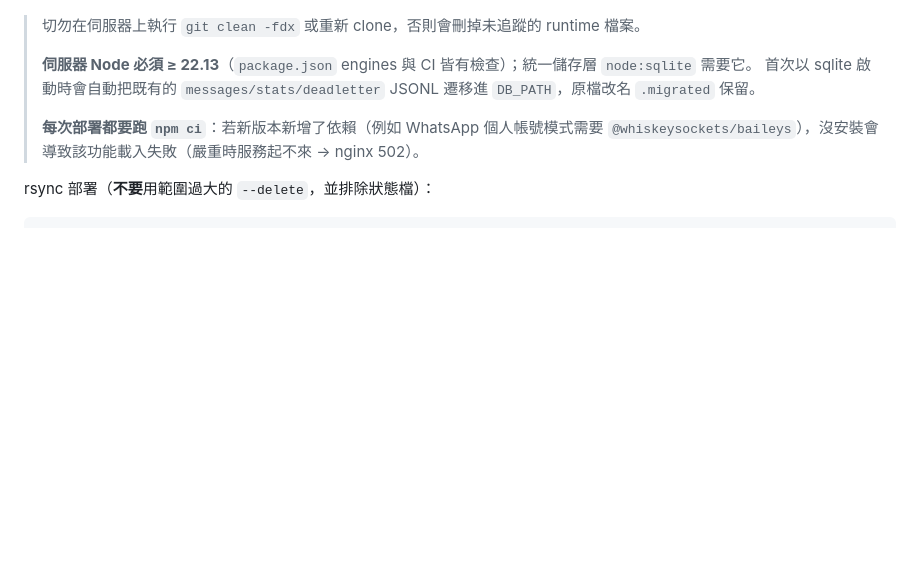
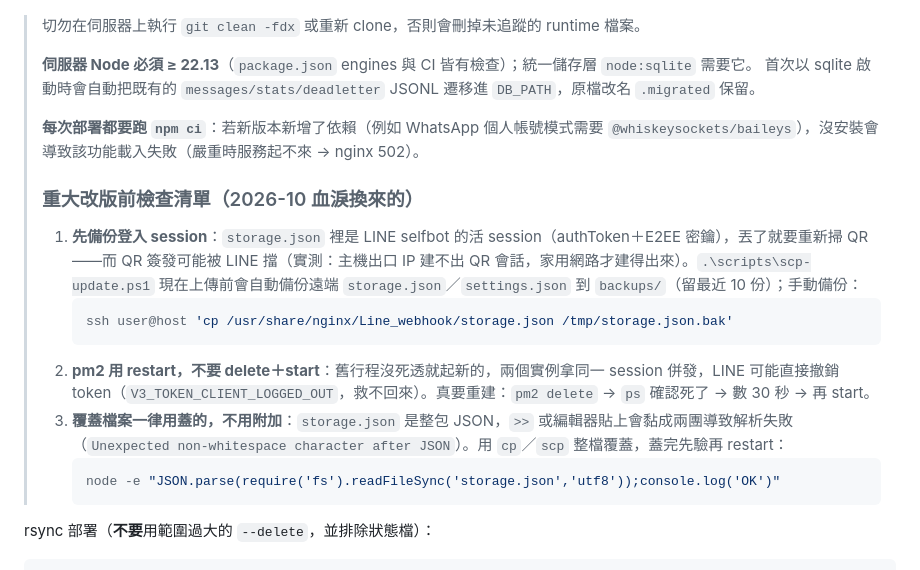
Before and after one commit to asianoel1019/linehook, a Markdown page: README.md, the part around the change. Rendered like a GitHub page; blank space fills up the shorter version.

Commit message:
docs: pre-major-update checklist from LINE outage
- 重大改版前：備份 storage.json／settings.json（scp-update.ps1 上傳前自動備份到遠端 backups/，留 10 份）

- pm2 用 restart 別 delete＋start（防併發 session 被撤銷）；覆蓋檔案用蓋的並先驗 JSON

````diff
--- a/README.md
+++ b/README.md
@@ -695,6 +695,18 @@ pm2 restart line-webhook
 > 首次以 sqlite 啟動時會自動把既有的 `messages/stats/deadletter` JSONL 遷移進 `DB_PATH`，原檔改名 `.migrated` 保留。
 >
 > **每次部署都要跑 `npm ci`**：若新版本新增了依賴（例如 WhatsApp 個人帳號模式需要 `@whiskeysockets/baileys`），沒安裝會導致該功能載入失敗（嚴重時服務起不來 → nginx 502）。
+>
+> ### 重大改版前檢查清單（2026-10 血淚換來的）
+>
+> 1. **先備份登入 session**：`storage.json` 裡是 LINE selfbot 的活 session（authToken＋E2EE 密鑰），丟了就要重新掃 QR——而 QR 簽發可能被 LINE 擋（實測：主機出口 IP 建不出 QR 會話，家用網路才建得出來）。`.\scripts\scp-update.ps1` 現在上傳前會自動備份遠端 `storage.json`／`settings.json` 到 `backups/`（留最近 10 份）；手動備份：
+>    ```sh
+>    ssh user@host 'cp /usr/share/nginx/Line_webhook/storage.json /tmp/storage.json.bak'
+>    ```
+> 2. **pm2 用 restart，不要 delete＋start**：舊行程沒死透就起新的，兩個實例拿同一 session 併發，LINE 可能直接撤銷 token（`V3_TOKEN_CLIENT_LOGGED_OUT`，救不回來）。真要重建：`pm2 delete` → `ps` 確認死了 → 數 30 秒 → 再 start。
+> 3. **覆蓋檔案一律用蓋的，不用附加**：`storage.json` 是整包 JSON，`>>` 或編輯器貼上會黏成兩團導致解析失敗（`Unexpected non-whitespace character after JSON`）。用 `cp`／`scp` 整檔覆蓋，蓋完先驗再 restart：
+>    ```sh
+>    node -e "JSON.parse(require('fs').readFileSync('storage.json','utf8'));console.log('OK')"
+>    ```
 
 rsync 部署（**不要**用範圍過大的 `--delete`，並排除狀態檔）：
 
````
